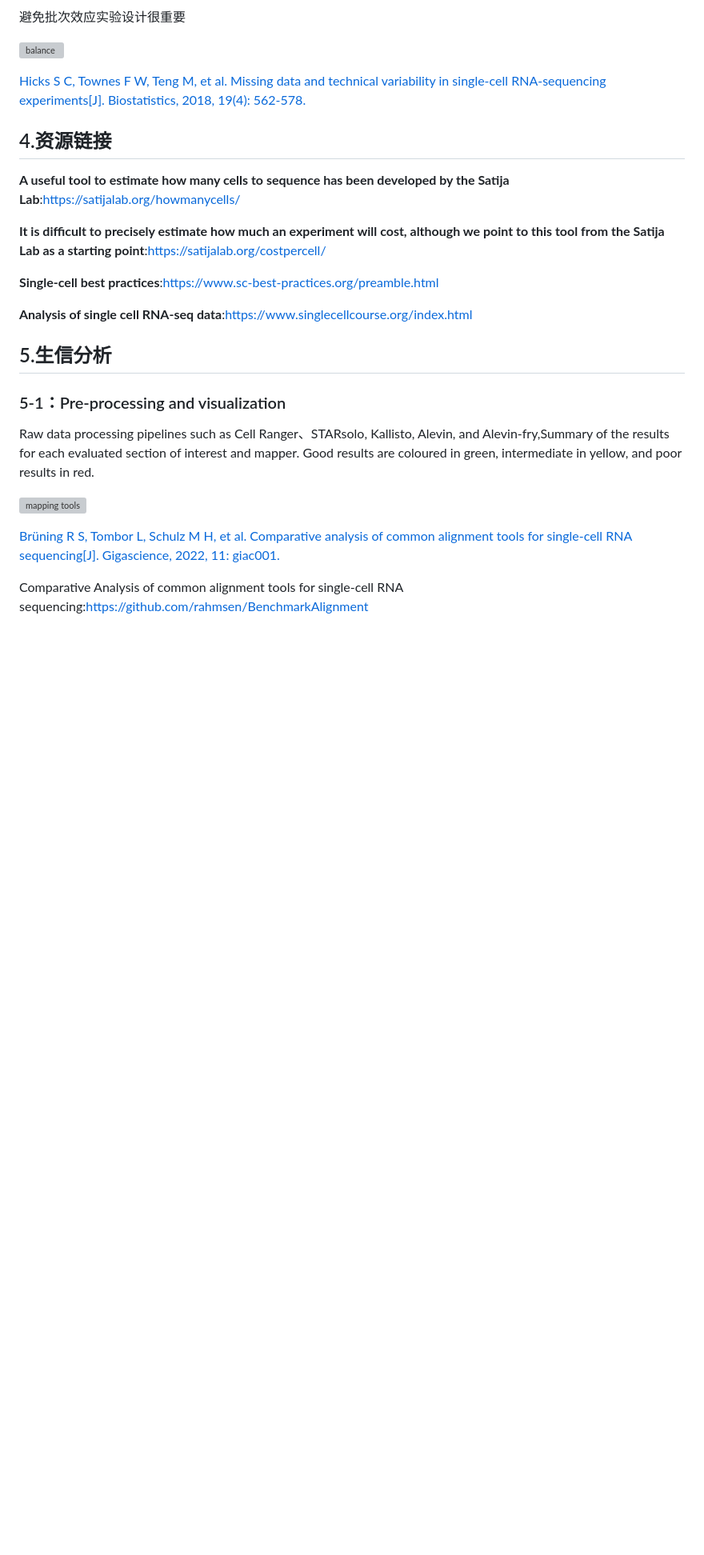
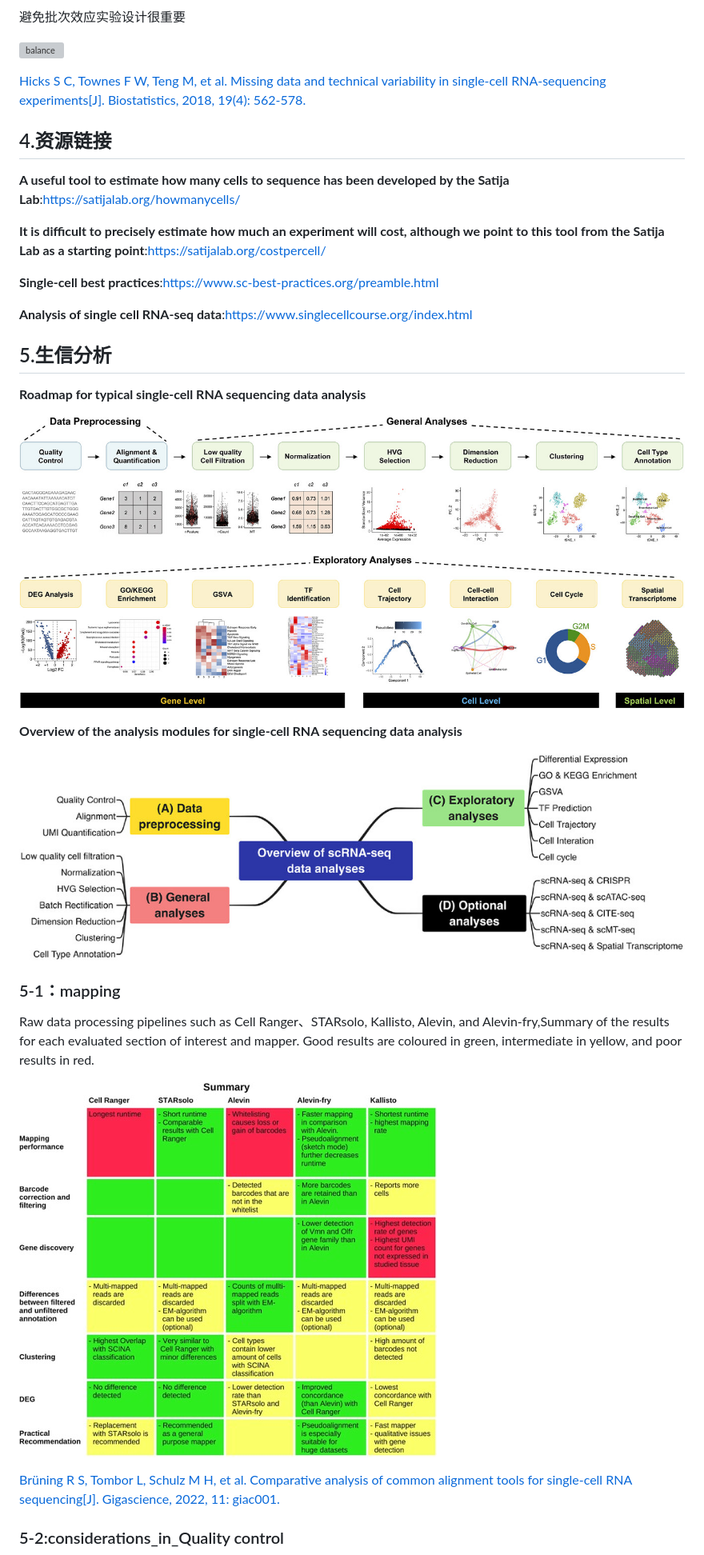
Before and after one commit to bio-apple/single_cell, a Markdown page: README.md, the part around one of its changes. Shown at 80% size. GitHub-like rendering; blank space fills up the shorter version; grey boxes are pictures that could not be loaded.

```diff
--- a/README.md
+++ b/README.md
@@ -61,13 +61,21 @@ Chromium 是一种流行的高通量方法，使用唯一分子标识符（UMI
 
 ## 5.生信分析
 
-### 5-1：Pre-processing and visualization
+**Roadmap for typical single-cell RNA sequencing data analysis**
+
+![Roadmap for typical single-cell RNA sequencing data analysis](./figure/Roadmap_for_typical_single-cell_RNA_sequencing_data_analysis.jpg)
+
+**Overview of the analysis modules for single-cell RNA sequencing data analysis**
+
+![Overview of the analysis modules for single-cell RNA sequencing data analysis](./figure/Overview_of_the_analysis_modules_for_single-cell_RNA_sequencing_data_analysis.jpg)
+
+### 5-1：mapping
 
 Raw data processing pipelines such as Cell Ranger、STARsolo, Kallisto, Alevin, and Alevin-fry,Summary of the results for each evaluated section of interest and mapper. Good results are coloured in green, intermediate in yellow, and poor results in red.
 
-![mapping tools](./mapping.jpg)
+![mapping tools](mapping/mapping.jpg)
 
 [Brüning R S, Tombor L, Schulz M H, et al. Comparative analysis of common alignment tools for single-cell RNA sequencing[J]. Gigascience, 2022, 11: giac001.](https://academic.oup.com/gigascience/article/doi/10.1093/gigascience/giac001/6515741?login=true)
 
-Comparative Analysis of common alignment tools for single-cell RNA sequencing:https://github.com/rahmsen/BenchmarkAlignment
+### 5-2:considerations_in_Quality control
 
```
Also changed, not shown: other parts of README.md (+19 -5 lines), figure/Overview_of_the_analysis_modules_for_single-cell_RNA_sequencing_data_analysis.jpg (renamed from figure/Overview of the analysis modules for single-cell RNA sequencing data analysis.jpg), figure/Roadmap_for_typical_single-cell_RNA_sequencing_data_analysis.jpg (renamed from figure/Roadmap for typical single-cell RNA sequencing data analysis.jpg), highly_variable_gene/Classification_of_baseline_HVG_selection_methods.png (added), highly_variable_gene/F1.large.jpg (added), highly_variable_gene/HVG_selection_methods.png (added).
